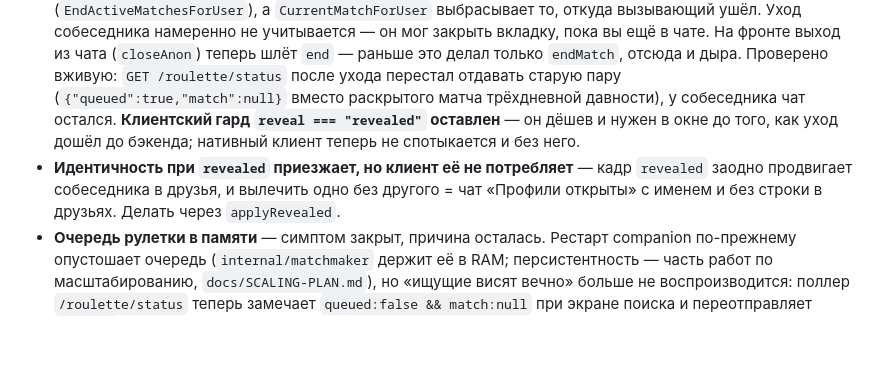
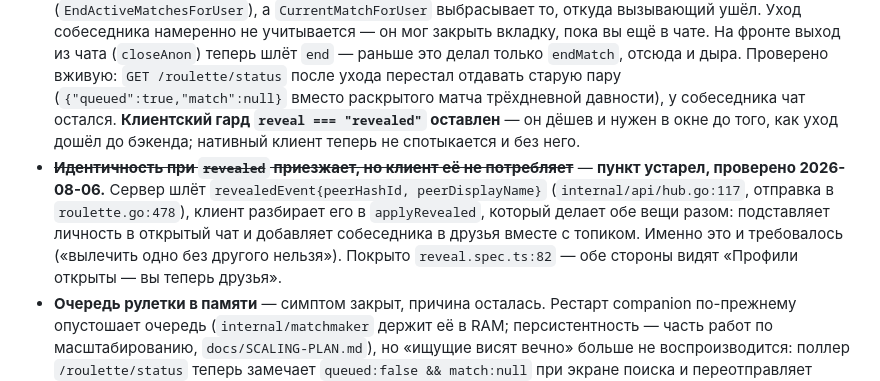
Before and after one commit to XxHaykxX/Anoon, a Markdown page: docs/SESSION-2026-08-06.md, the part around the change. Rendered like a GitHub page; blank space fills up the shorter version.

Commit message:
docs: the revealed-identity gap was already closed — say so
The §4.4 entry claimed the client never consumes the identity that arrives
with the `revealed` frame. It does: companion sends revealedEvent{peerHashId,
peerDisplayName} (hub.go:117, sent from roulette.go:478) and applyRevealed
does both halves at once — fills in the open chat and adds the peer to friends
with their topic, which is exactly what the entry asked for. reveal.spec.ts:82
covers it end to end.

Co-Authored-By: Claude Opus 5 (1M context) <noreply@anthropic.com>

```diff
--- a/docs/SESSION-2026-08-06.md
+++ b/docs/SESSION-2026-08-06.md
@@ -168,7 +168,7 @@ WS переводил живой клиент в режим фабрикации
 ### 4.4. Известные ограничения, заведённые задачами
 
 - ~~**Раскрытый матч не завершается никогда**~~ — **закрыто** миграцией `0014_roulette_left_at.sql`. Строку раскрытого матча по-прежнему нельзя гасить (`Match.Anon()` читает статус — «завершённый раскрытый» матч снова начал бы звать двух друзей анонимными алиасами), поэтому пишется не конец пары, а **уход участника**: `left_a`/`left_b`. `POST /roulette/end` теперь всегда отмечает уход вызывающего (`Store.LeaveMatch`), повторный вход в очередь отмечает уход из всех незакрытых чатов (`EndActiveMatchesForUser`), а `CurrentMatchForUser` выбрасывает то, откуда вызывающий ушёл. Уход собеседника намеренно не учитывается — он мог закрыть вкладку, пока вы ещё в чате. На фронте выход из чата (`closeAnon`) теперь шлёт `end` — раньше это делал только `endMatch`, отсюда и дыра. Проверено вживую: `GET /roulette/status` после ухода перестал отдавать старую пару (`{"queued":true,"match":null}` вместо раскрытого матча трёхдневной давности), у собеседника чат остался. **Клиентский гард `reveal === "revealed"` оставлен** — он дёшев и нужен в окне до того, как уход дошёл до бэкенда; нативный клиент теперь не спотыкается и без него.
-- **Идентичность при `revealed` приезжает, но клиент её не потребляет** — кадр `revealed` заодно продвигает собеседника в друзья, и вылечить одно без другого = чат «Профили открыты» с именем и без строки в друзьях. Делать через `applyRevealed`.
+- ~~**Идентичность при `revealed` приезжает, но клиент её не потребляет**~~ — **пункт устарел, проверено 2026-08-06.** Сервер шлёт `revealedEvent{peerHashId, peerDisplayName}` (`internal/api/hub.go:117`, отправка в `roulette.go:478`), клиент разбирает его в `applyRevealed`, который делает обе вещи разом: подставляет личность в открытый чат и добавляет собеседника в друзья вместе с топиком. Именно это и требовалось («вылечить одно без другого нельзя»). Покрыто `reveal.spec.ts:82` — обе стороны видят «Профили открыты — вы теперь друзья».
 - **Очередь рулетки в памяти** — симптом закрыт, причина осталась. Рестарт companion по-прежнему опустошает очередь (`internal/matchmaker` держит её в RAM; персистентность — часть работ по масштабированию, `docs/SCALING-PLAN.md`), но «ищущие висят вечно» больше не воспроизводится: поллер `/roulette/status` теперь замечает `queued:false && match:null` при экране поиска и переотправляет `enqueue` с последними фильтрами. Ожидание вместо бесконечного — до 2 секунд. Отказ на переотправке (бан, лимит) выводит из поиска с тостом, а не крутит спиннер. Проверено вживую: A встал в очередь → `docker restart anoon-companion` → B встал в очередь → оба в чате. **Условие самолечения — клиент жив**: если вкладку закрыли, очередь всё равно потеряна, поэтому задача на персистентность остаётся.
 - ~~**`companion.ts`: пять вызовов глотают отказ**~~ — **закрыто**. Все пять (`friendRequest`, `friendRespond`, `end`, `friendsList`, `listBlocks`) теперь следуют правилу, уже принятому для `report`/`blockFriend`/`reveal`: **`CompanionHttpError` (бэкенд ответил «нет») пробрасывается, недостижимый бэкенд по-прежнему уходит в мок.** Видимая индикация, которой на тех экранах не было, появилась одна на всё приложение: `uiError`/`showError` в сторе + красный тост в `AnoonApp` (он же `role="alert"`). Поведение экранов: заявка при отказе откатывает «Запрос отправлен» и говорит почему; ответ на заявку возвращает её в список (раньше `{}` читался как «принято», и человек считал себя другом того, о ком ни один сервер не знает); чёрный список при неудачном чтении пишет «Не удалось загрузить список» вместо «Список пуст». `refreshCompanionIds` — единственное место, где глотание осталось намеренно: оно лишь обогащает уже показанные строки, при отказе деградирует до сырого uid и ни о ком не утверждает, что его нет. Регресс: `tests/e2e/real/error-surfacing.spec.ts` (отказ подделывается `page.route`, поэтому общий стенд не трогается).
 
```
